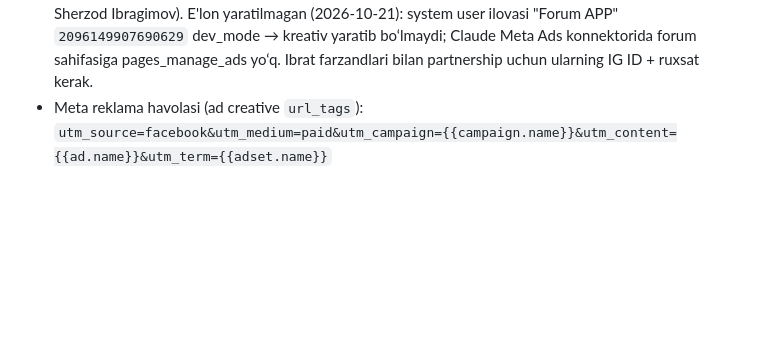
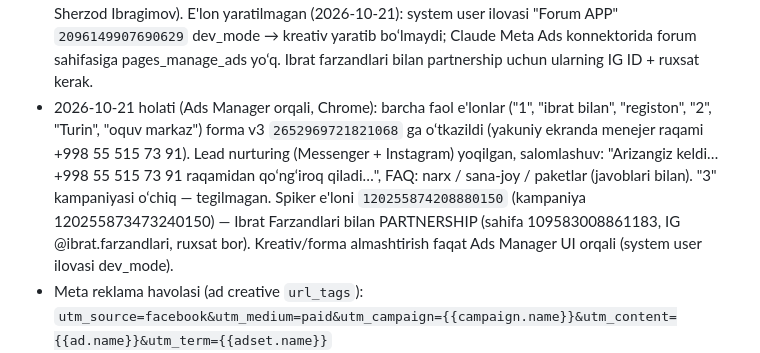
Before and after one commit to nematulla17/oquvmarkazlarforumi, a Markdown page: CLAUDE.md, the part around the change. Rendered like a GitHub page; blank space fills up the shorter version.

Commit message:
Reklama holati: forma v3, lead nurturing, Ibrat bilan partnership
Co-Authored-By: Claude Opus 5.5 <noreply@anthropic.com>

```diff
--- a/CLAUDE.md
+++ b/CLAUDE.md
@@ -120,6 +120,13 @@ t.me/oquvmarkazlarforumi ga yo‘naltiriladi.
   Ibragimov). E'lon yaratilmagan (2026-10-21): system user ilovasi "Forum APP" `2096149907690629`
   dev_mode → kreativ yaratib bo‘lmaydi; Claude Meta Ads konnektorida forum sahifasiga
   pages_manage_ads yo‘q. Ibrat farzandlari bilan partnership uchun ularning IG ID + ruxsat kerak.
+- 2026-10-21 holati (Ads Manager orqali, Chrome): barcha faol e'lonlar ("1", "ibrat bilan", "registon",
+  "2", "Turin", "oquv markaz") forma v3 `2652969721821068` ga o‘tkazildi (yakuniy ekranda menejer raqami
+  +998 55 515 73 91). Lead nurturing (Messenger + Instagram) yoqilgan, salomlashuv: "Arizangiz keldi…
+  +998 55 515 73 91 raqamidan qo‘ng‘iroq qiladi…", FAQ: narx / sana-joy / paketlar (javoblari bilan).
+  "3" kampaniyasi o‘chiq — tegilmagan. Spiker e'loni `120255874208880150` (kampaniya 120255873473240150)
+  — Ibrat Farzandlari bilan PARTNERSHIP (sahifa 109583008861183, IG @ibrat.farzandlari, ruxsat bor).
+  Kreativ/forma almashtirish faqat Ads Manager UI orqali (system user ilovasi dev_mode).
 - Meta reklama havolasi (ad creative `url_tags`):
   `utm_source=facebook&utm_medium=paid&utm_campaign={{campaign.name}}&utm_content={{ad.name}}&utm_term={{adset.name}}`
 - CAPI tokeni, system user tokeni va amoCRM tokeni chatda ochiq yuborilgan — deploydan keyin
```
